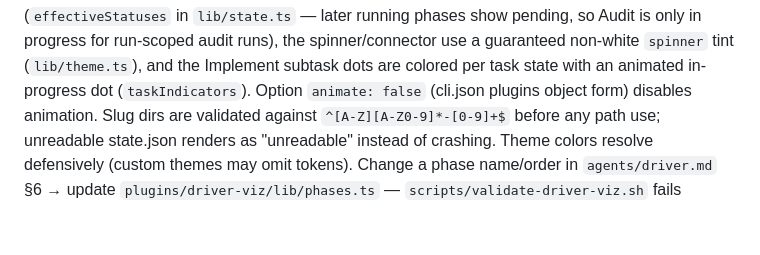
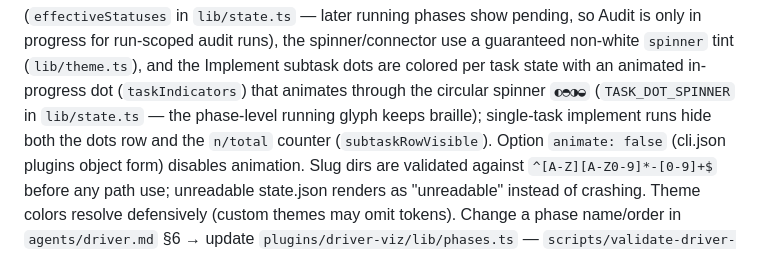
Before and after one commit to GoncaloJoaoCorreia/opencode-agents, a Markdown page: AGENTS.md, the part around the change. Rendered like a GitHub page; blank space fills up the shorter version.

```diff
--- a/AGENTS.md
+++ b/AGENTS.md
@@ -109,7 +109,9 @@ At most one phase renders as running (`effectiveStatuses` in `lib/state.ts` —
 running phases show pending, so Audit is only in progress for run-scoped audit runs),
 the spinner/connector use a guaranteed non-white `spinner` tint (`lib/theme.ts`), and
 the Implement subtask dots are colored per task state with an animated in-progress dot
-(`taskIndicators`).
+(`taskIndicators`) that animates through the circular spinner `◐◓◑◒` (`TASK_DOT_SPINNER`
+in `lib/state.ts` — the phase-level running glyph keeps braille); single-task implement
+runs hide both the dots row and the `n/total` counter (`subtaskRowVisible`).
 Option `animate: false` (cli.json plugins object form) disables animation. Slug dirs are
 validated against `^[A-Z][A-Z0-9]*-[0-9]+$` before any path use; unreadable state.json renders
 as "unreadable" instead of crashing. Theme colors resolve defensively (custom themes may
```
Also changed, not shown: README.md (+4 -1 lines), docs/driver-viz-sidebar.png, 9 other files.
